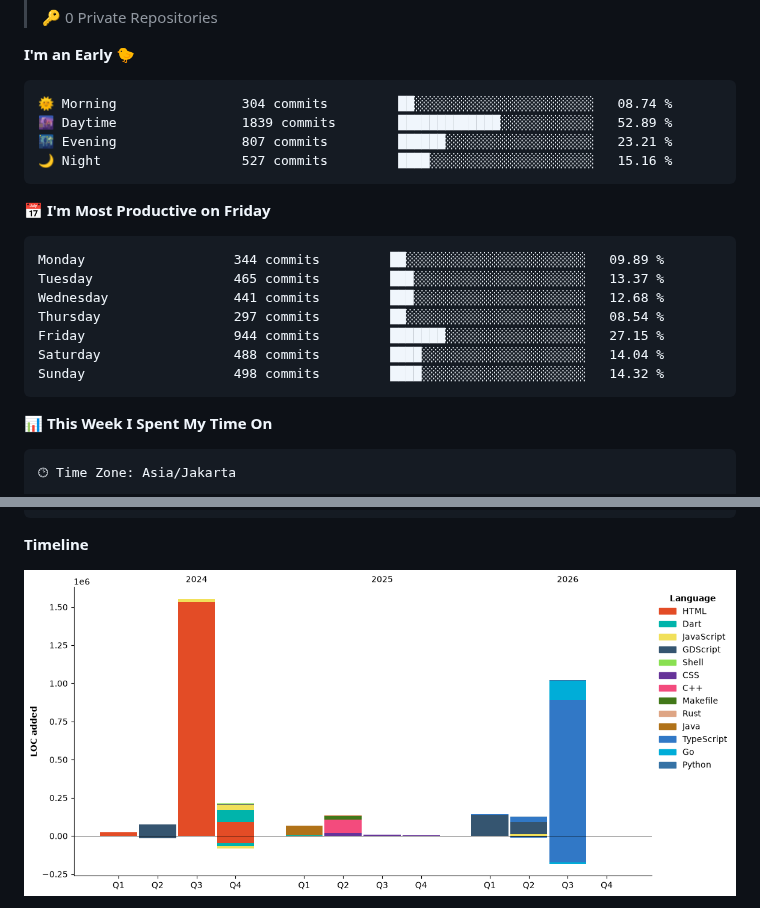
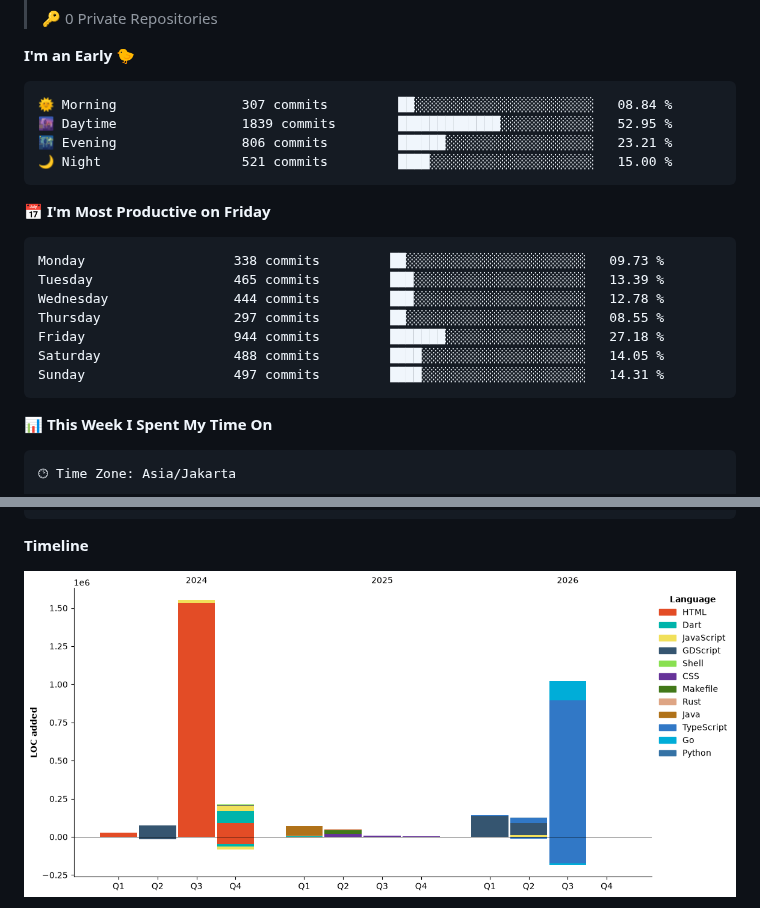
Before and after one commit to ArzakaRaffan/arzakaraffan, a Markdown page: README.md, 2 parts joined by grey strips. GitHub-like rendering; pictures changed too: assets/bar_graph.png.

Commit message:
Updated with Dev Metrics

````diff
--- a/README.md
+++ b/README.md
@@ -47,21 +47,21 @@ Full-stack developer — I design, build, and ship web applications end to end.
 **I'm an Early 🐤**
 
 ```text
-🌞 Morning                304 commits         ██░░░░░░░░░░░░░░░░░░░░░░░   08.74 %
-🌆 Daytime                1839 commits        █████████████░░░░░░░░░░░░   52.89 %
-🌃 Evening                807 commits         ██████░░░░░░░░░░░░░░░░░░░   23.21 %
-🌙 Night                  527 commits         ████░░░░░░░░░░░░░░░░░░░░░   15.16 %
+🌞 Morning                307 commits         ██░░░░░░░░░░░░░░░░░░░░░░░   08.84 %
+🌆 Daytime                1839 commits        █████████████░░░░░░░░░░░░   52.95 %
+🌃 Evening                806 commits         ██████░░░░░░░░░░░░░░░░░░░   23.21 %
+🌙 Night                  521 commits         ████░░░░░░░░░░░░░░░░░░░░░   15.00 %
 ```
 📅 **I'm Most Productive on Friday**
 
 ```text
-Monday                   344 commits         ██░░░░░░░░░░░░░░░░░░░░░░░   09.89 %
-Tuesday                  465 commits         ███░░░░░░░░░░░░░░░░░░░░░░   13.37 %
-Wednesday                441 commits         ███░░░░░░░░░░░░░░░░░░░░░░   12.68 %
-Thursday                 297 commits         ██░░░░░░░░░░░░░░░░░░░░░░░   08.54 %
-Friday                   944 commits         ███████░░░░░░░░░░░░░░░░░░   27.15 %
-Saturday                 488 commits         ████░░░░░░░░░░░░░░░░░░░░░   14.04 %
-Sunday                   498 commits         ████░░░░░░░░░░░░░░░░░░░░░   14.32 %
+Monday                   338 commits         ██░░░░░░░░░░░░░░░░░░░░░░░   09.73 %
+Tuesday                  465 commits         ███░░░░░░░░░░░░░░░░░░░░░░   13.39 %
+Wednesday                444 commits         ███░░░░░░░░░░░░░░░░░░░░░░   12.78 %
+Thursday                 297 commits         ██░░░░░░░░░░░░░░░░░░░░░░░   08.55 %
+Friday                   944 commits         ███████░░░░░░░░░░░░░░░░░░   27.18 %
+Saturday                 488 commits         ████░░░░░░░░░░░░░░░░░░░░░   14.05 %
+Sunday                   497 commits         ████░░░░░░░░░░░░░░░░░░░░░   14.31 %
 ```
 
 
````
Also changed, not shown: other parts of README.md (+1 -1 lines).
